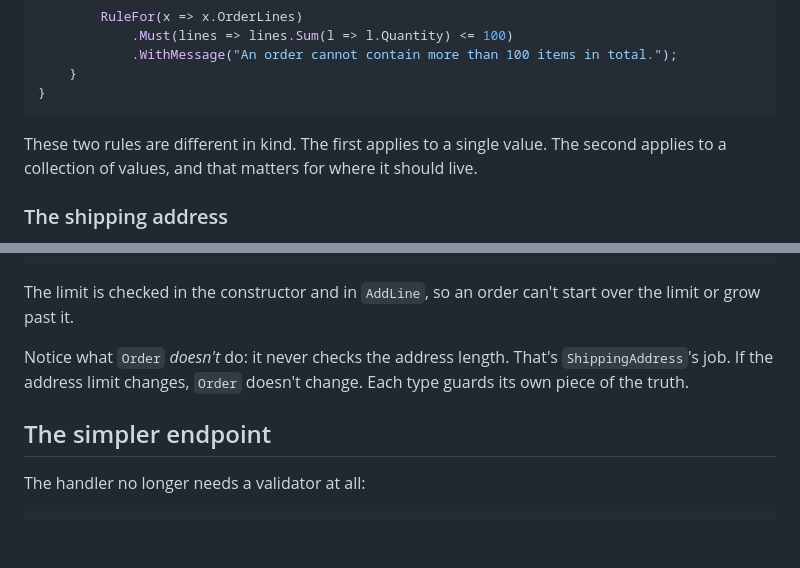
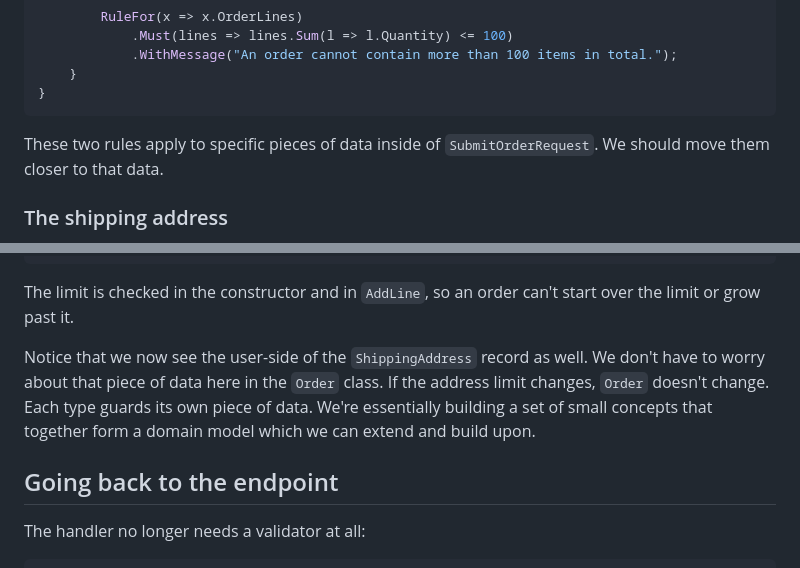
Before and after one commit to rienst/blog, a Markdown page: src/content/validation.md, 2 parts joined by grey strips. GitHub-like rendering; blank space fills up the shorter version.

````diff
--- a/src/content/validation.md
+++ b/src/content/validation.md
@@ -78,7 +82,7 @@ public class SubmitOrderRequestValidator : AbstractValidator<SubmitOrderRequest>
 }
 ```
 
-These two rules are different in kind. The first applies to a single value. The second applies to a collection of values, and that matters for where it should live.
+These two rules apply to specific pieces of data inside of `SubmitOrderRequest`. We should move them closer to that data.
 
 ### The shipping address
 
@@ -157,9 +161,9 @@ public class Order
 
 The limit is checked in the constructor and in `AddLine`, so an order can't start over the limit or grow past it.
 
-Notice what `Order` _doesn't_ do: it never checks the address length. That's `ShippingAddress`'s job. If the address limit changes, `Order` doesn't change. Each type guards its own piece of the truth.
+Notice that we now see the user-side of the `ShippingAddress` record as well. We don't have to worry about that piece of data here in the `Order` class. If the address limit changes, `Order` doesn't change. Each type guards its own piece of data. We're essentially building a set of small concepts that together form a domain model which we can extend and build upon.
 
-## The simpler endpoint
+## Going back to the endpoint
 
 The handler no longer needs a validator at all:
 
````
Also changed, not shown: other parts of src/content/validation.md (+23 -19 lines).
